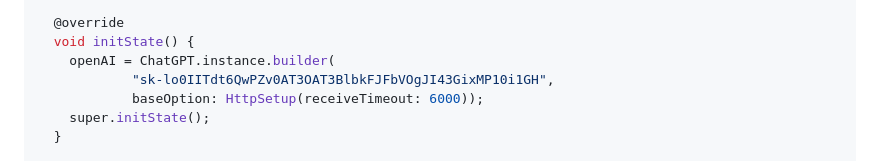
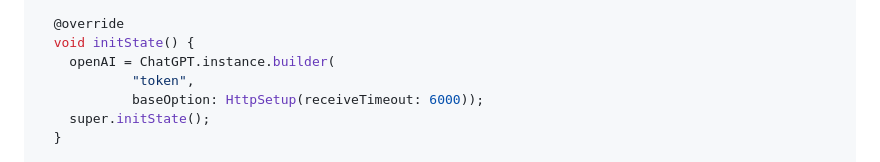
Before and after one commit to redevrx/chat_gpt_sdk, a Markdown page: README.md, the part around the change. Drawn GitHub-style.

```diff
--- a/README.md
+++ b/README.md
@@ -231,7 +231,7 @@ class _TranslateScreenState extends State<TranslateScreen> {
   @override
   void initState() {
     openAI = ChatGPT.instance.builder(
-            "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",
+            "token",
             baseOption: HttpSetup(receiveTimeout: 6000));
     super.initState();
   }
```
